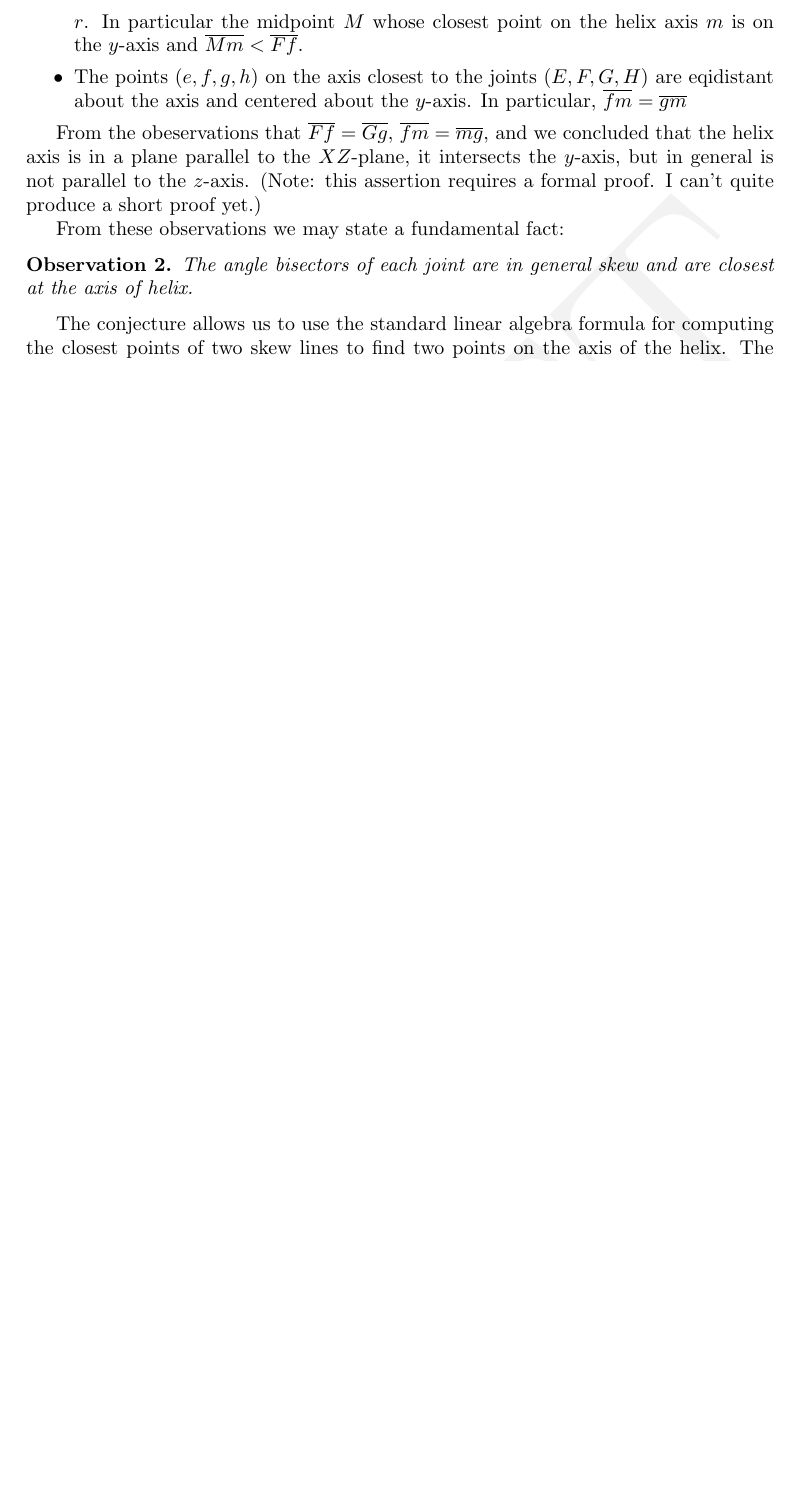
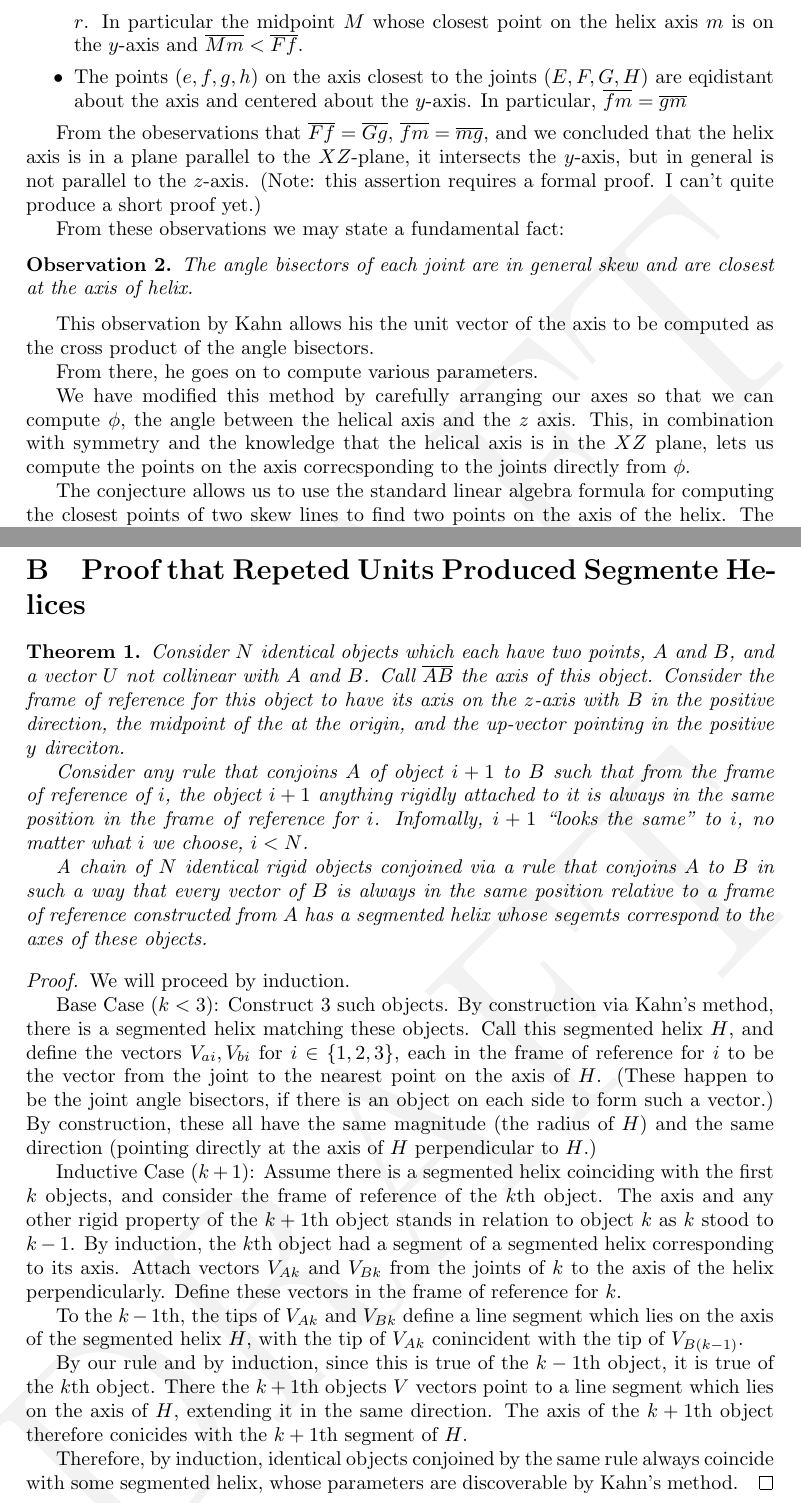
Before and after one commit to PubInv/segmented-helixes, a LaTeX document (doc/StackingHelix.tex): part of page 7 of 47 before the commit and two parts of pages 7 and 49 of 49 after it, the two joined at a grey line, cut so that both start at the same text, the shorter picture padded with empty space. Compiled offline with pdfLaTeX.

Commit message:
adding inductive proof that conjoined objects always form a helix.

```diff
--- a/doc/StackingHelix.tex
+++ b/doc/StackingHelix.tex
@@ -262,6 +264,17 @@ From these observations we may state a fundamental fact:
   The angle bisectors of each joint are in general skew and are closest
   at the axis of helix.
 \end{observation}
+
+This observation by Kahn allows his the unit vector of the axis to
+be computed as the cross product of the angle bisectors.
+
+From there, he goes on to compute various parameters.
+
+We have modified this method by carefully arranging our axes
+so that we can compute $\phi$, the angle between the helical axis
+and the $z$ axis. This, in combination with symmetry and the knowledge
+that the helical axis is in the $XZ$ plane, lets us compute the
+points on the axis correcsponding to the joints directly from $\phi$.
 
 The conjecture allows us to use the standard linear algebra formula for
 computing the closest points of two skew lines to find two points on the
@@ -2087,6 +2162,68 @@ Solve[{a == h x + p, b == i x + q, c == j x + r, z^2 == (a)^2 + (b)^2 + (c)^2},
 ,{x},Reals]
 
 \end{verbatim}
+
+\section{Proof that Repeted Units Produced Segmente Helices}
+
+\begin{theorem}
+  Consider $N$ identical objects which each have two points, $A$ and $B$,
+  and a vector $U$ not collinear with $A$ and $B$. Call
+  $\overline{AB}$ the axis of this object.
+  Consider the frame of reference for this object to have
+  its axis on the $z$-axis with $B$ in the positive direction, the
+  midpoint of the at the origin, and the up-vector pointing in the positive $y$ direciton.
+
+  Consider any rule that conjoins $A$ of object $i+1$ to $B$ such that
+  from the frame of reference of $i$, the object $i+1$ anything rigidly
+  attached to it is always in the same position in the frame of reference for $i$.
+  Infomally, $i+1$ ``looks the same'' to $i$, no matter what $i$ we choose, $i < N$.
+
+  A chain of $N$ identical rigid objects conjoined via a rule that
+  conjoins $A$ to $B$ in such a way that every vector
+  of $B$ is always in the same position relative to a frame of reference
+  constructed from $A$ has a segmented helix whose segemts correspond
+  to the axes of these objects.
+\end{theorem}
+
+\begin{proof}
+  We will proceed by induction.
+
+  Base Case ($k < 3$):
+  Construct 3 such objects. By construction via Kahn's method, there is
+  a segmented helix matching these objects. Call this segmented helix $H$,
+  and define the  vectors
+  $V_{ai}, V_{bi}$ for $i \in \{1,2,3\}$, each in the frame of reference
+  for $i$ to be the vector from the joint to the nearest point on the
+  axis of $H$. (These happen to be the joint angle bisectors, if there is an object on
+  each side to form such a vector.)
+  By construction, these all have the same magnitude (the radius
+  of $H$) and the same direction (pointing directly at the axis of $H$
+  perpendicular to $H$.)
+
+  Inductive Case ($k+1$):
+  Assume there is a segmented helix coinciding with the first $k$ objects, and
+  consider the frame of reference of the $k$th object. The axis and any
+  other rigid property of the $k+1$th object stands in relation to object $k$
+  as $k$ stood to $k-1$. By induction, the $k$th object had a segment
+  of a segmented helix corresponding to its axis. Attach vectors $V_{Ak}$ and $V_{Bk}$
+  from the
+  joints of $k$ to the axis of the helix perpendicularly. Define these
+  vectors in the frame of reference for $k$.
+
+  To the $k-1$th, the tips of  $V_{Ak}$ and $V_{Bk}$ define
+  a line segment which lies on the axis of the segmented helix $H$, with the
+  tip of $V_{Ak}$ conincident with the tip of $V_{B(k-1)}$.
+
+  By our rule and by induction, since this is true of the $k-1$th object,
+  it is true of the $k$th object. There the $k+1$th objects $V$ vectors
+  point to a line segment which lies on the axis of $H$, extending it
+  in the same direction. The axis of the $k+1$th object therefore conicides
+  with the $k+1$th segment of $H$.
+
+  Therefore, by induction, identical objects conjoined by the same rule always
+  coincide with some segmented helix, whose parameters are discoverable by
+  Kahn's method.
+  \end{proof}
 
 \end{document}
 
```
Also changed, not shown: doc/StackingHelix.pdf, doc/StackingHelix.tex (104 more changed lines).
